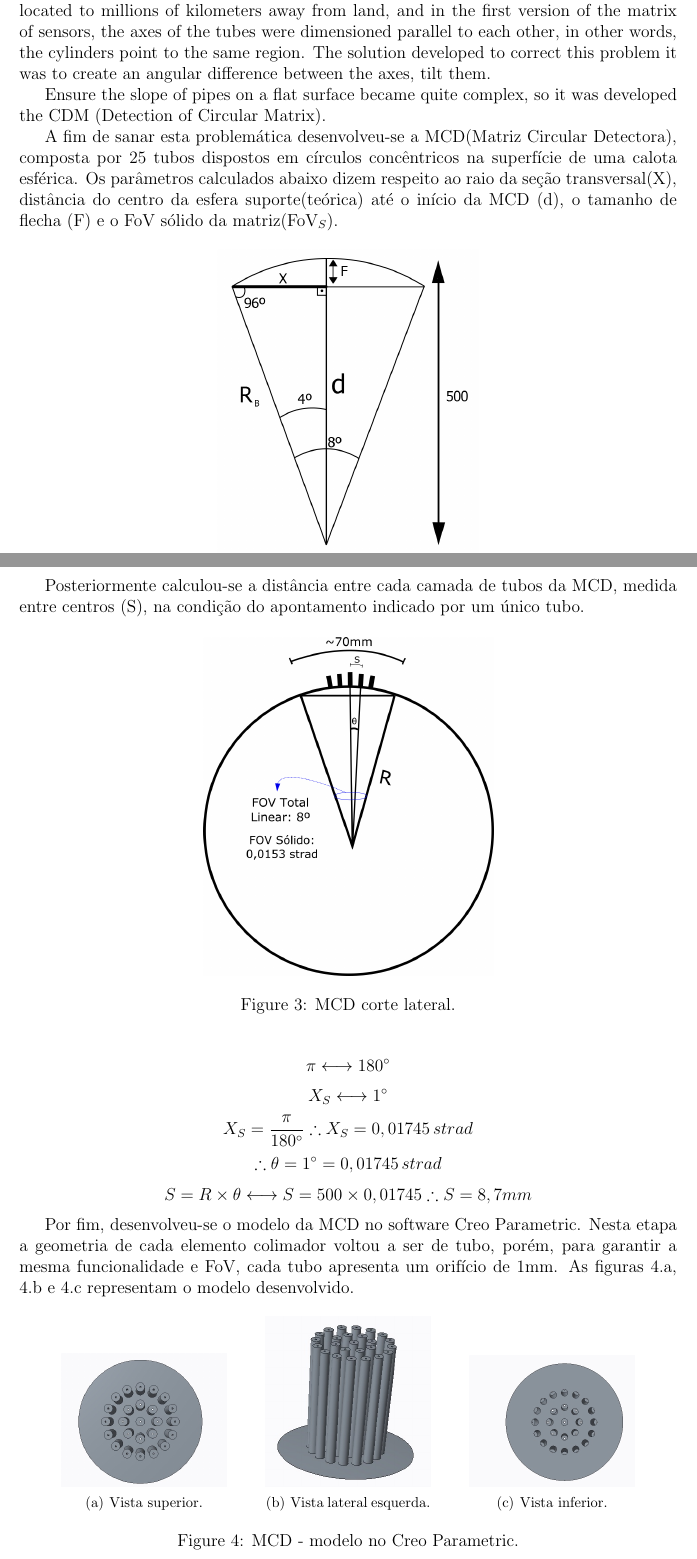
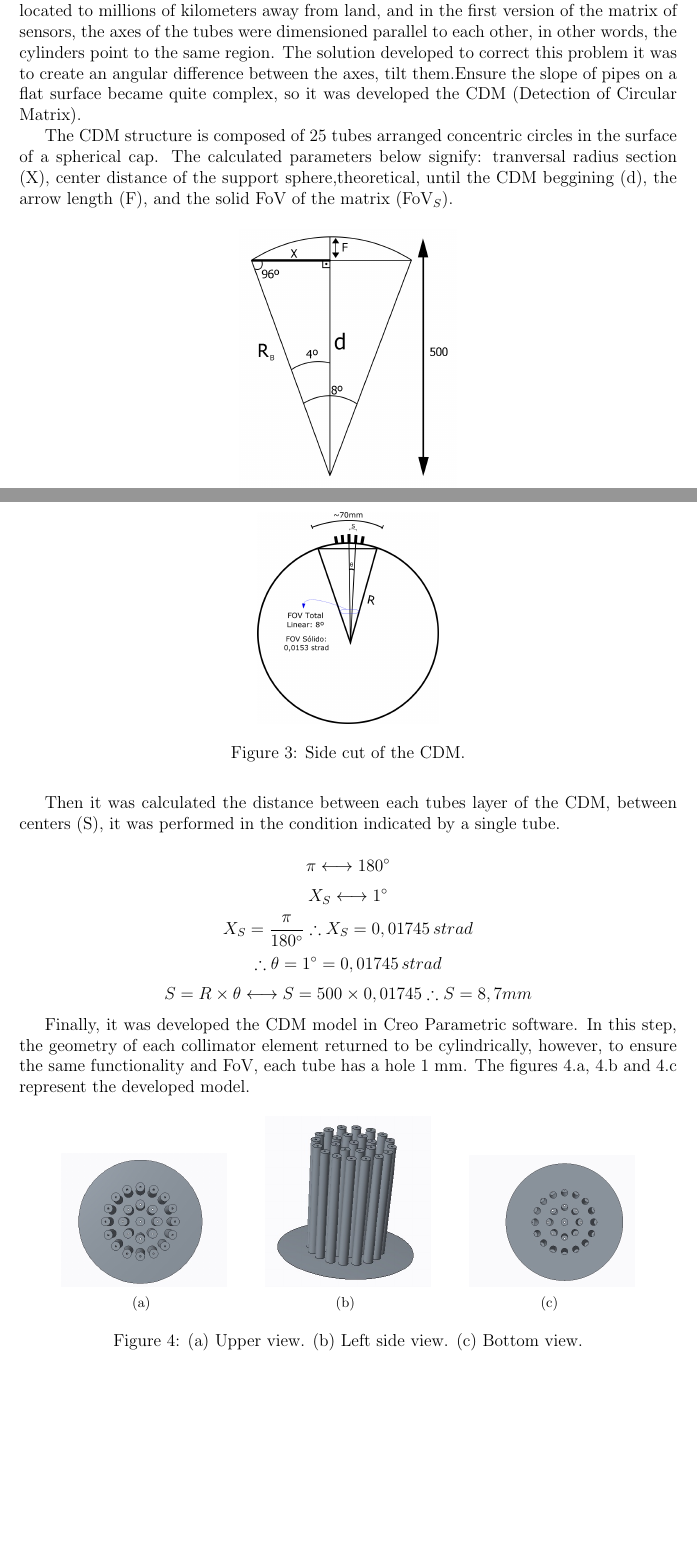
Before and after one commit to JoelsonCarvalho/20162, a LaTeX document (Documentação_MCD/MCD/MCD_ARTIGO_ING.tex): two parts of pages 2 and 4 of 5 before the commit and two parts of pages 2 and 3 of 4 after it, joined at a grey line, cut so that both start at the same text, the shorter picture padded with empty space. Compiled offline with pdfLaTeX.

Commit message:
Upload de Domingo

```diff
--- a/Documentação_MCD/MCD/MCD_ARTIGO_ING.tex
+++ b/Documentação_MCD/MCD/MCD_ARTIGO_ING.tex
@@ -37,27 +37,24 @@ $$Tan(Z_{s}) = \frac{(R-r)}{L_{novo}}  \, ; \,  onde: \, r= \,1mm \,e \, L_{novo
 $$Tan(Z_{s}) = \frac{(2-1)}{60}  \longrightarrow   Z_{s} = Tan^{-1}(0,0167) \therefore Z_{s} \cong 1^{\circ} $$
 
-Once dimensioned each cylinder, another problem was found: having more than one sensor tracking the sun in the same time. This problem happens because the sun is located to millions of kilometers away from land, and in the first version of the matrix of sensors, the axes of the tubes were dimensioned parallel to each other, in other words, the cylinders point to the same region. The solution developed to correct this problem it was to create an angular difference between the axes, tilt them.
+Once dimensioned each cylinder, another problem was found: having more than one sensor tracking the sun in the same time. This problem happens because the sun is located to millions of kilometers away from land, and in the first version of the matrix of sensors, the axes of the tubes were dimensioned parallel to each other, in other words, the cylinders point to the same region. The solution developed to correct this problem it was to create an angular difference between the axes, tilt them.Ensure the slope of pipes on a flat surface became quite complex, so it was  developed the CDM (Detection of Circular Matrix).
 
-Ensure the slope of pipes on a flat surface became quite complex, so it was  developed the CDM (Detection of Circular Matrix).
-
-
-
-A fim de sanar esta problemática desenvolveu-se a MCD(Matriz Circular Detectora), composta por 25 tubos  dispostos em círculos concêntricos na superfície de uma calota esférica. Os parâmetros calculados abaixo dizem respeito ao raio da seção transversal(X), distância do centro da esfera suporte(teórica) até o início da MCD (d), o tamanho de flecha (F) e o FoV sólido da matriz(FoV$_{S}$).
+The CDM structure is composed of 25 tubes arranged  concentric circles in the surface of a spherical cap. The  calculated parameters below signify: tranversal radius section (X), center distance of the support sphere,theoretical, until the  CDM beggining (d), the arrow length (F), and the solid FoV of the matrix (FoV$_{S}$).
 \begin{figure}[htb]
 	\centering
-	\includegraphics[scale=0.3]{MCD_2.jpg}
+	\includegraphics[scale=0.25]{MCD_2.jpg}
 	\caption{MCD.}
 \end{figure}
 $$ \frac{X}{sin(4^{\circ})} = \frac{R_{B}}{sin(90^{\circ})}\longrightarrow X= \frac{R_{B}\times sin(4^{\circ})}{sin(90^{\circ})} \longrightarrow X=\frac{500\times 0,06975}{1} \therefore X=34,87mm $$
 $$d = \sqrt{500^{2} - 34,87^{2}} \therefore d=498,78mm \, ;\, F=500-498,78 \therefore F=1,22mm $$
 $$ A_{\bot } = \pi\times(34.87)^{2} \therefore A_{\bot } = 3.819,92mm^{2} $$
-$$ FOV_{S} = \frac{A_{\bot }}{(R_{B})^{2}} \longrightarrow FoV_{S} =\frac{3.819,92}{500^{2}} \therefore FOV_{S} = 0,0153 \, strad$$
-\newpage
-Posteriormente calculou-se a distância entre cada camada de tubos da MCD, medida entre centros (S), na condição do apontamento indicado por um único tubo.
+$$ FoV_{S} = \frac{A_{\bot }}{(R_{B})^{2}} \longrightarrow FoV_{S} =\frac{3.819,92}{500^{2}} \therefore FoV_{S} = 0,0153 \, strad$$
+
+
+Then it was calculated the distance between each tubes layer of the CDM, between centers (S), it was performed in the condition indicated by a single tube.
 \begin{figure}[htb]
 	\centering
-	\includegraphics[scale=0.4]{MCD_3.jpg}
-	\caption{MCD corte lateral.}
+	\includegraphics[scale=0.25]{MCD_3.jpg}
+	\caption{Side cut of the CDM.}
 \end{figure}
 
 $$ \pi \longleftrightarrow 180^{\circ}$$
@@ -66,16 +63,19 @@ $$X_{S} = \frac{\pi}{180^{\circ}} \therefore X_{S} = 0,01745\, strad$$
 $$\therefore \theta = 1^{\circ} = 0,01745 \,strad$$
 $$S= R\times \theta \longleftrightarrow S= 500\times 0,01745 \therefore S=8,7mm $$
 
-Por fim, desenvolveu-se o modelo da MCD no software Creo Parametric. Nesta etapa a geometria de cada elemento colimador voltou a ser de tubo, porém, para garantir a mesma funcionalidade e FoV, cada tubo apresenta um orifício de 1mm.   As figuras 4.a, 4.b e 4.c representam o modelo desenvolvido.
+Finally, it was developed the CDM model in Creo Parametric software. In this step,
+the geometry of each collimator element returned to be cylindrically, however, to ensure the
+same functionality and FoV, each tube has a hole 1 mm. The figures 4.a,
+4.b and 4.c represent the developed model.
 
 \begin{figure}[h]
 
 	\center
-	\subfigure[ref1][Vista superior.]{\includegraphics[width=4cm]{MCD_vista_de_cima.jpg}}
+	\subfigure[ref1][]{\includegraphics[width=4cm]{MCD_vista_de_cima.jpg}}
 	\qquad
-	\subfigure[ref2][Vista lateral esquerda.]{\includegraphics[width=4cm]{MCD_Lateral_esquerda.jpg}}
+	\subfigure[ref2][]{\includegraphics[width=4cm]{MCD_Lateral_esquerda.jpg}}
 	\qquad
-	\subfigure[ref2][Vista inferior.]{\includegraphics[width=4cm]{MCD_vista_de_baixo.jpg}}
-	\caption{MCD - modelo no Creo Parametric.}
+	\subfigure[ref2][]{\includegraphics[width=4cm]{MCD_vista_de_baixo.jpg}}
+	\caption{(a) Upper view. (b) Left side view. (c) Bottom view.}
 
 \end{figure}
```
Also changed, not shown: Documentação_MCD/MCD/MCD_ARTIGO_ING.pdf, Documentação_MCD/MCD/MCD_ARTIGO_ING.tex (3 more changed lines), 3 other files.
